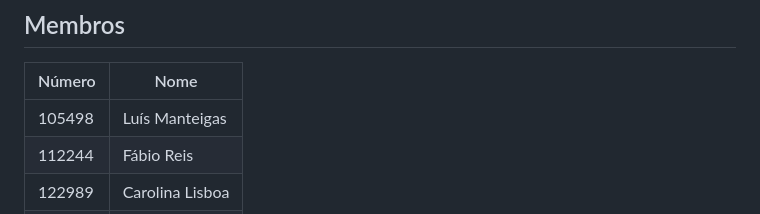
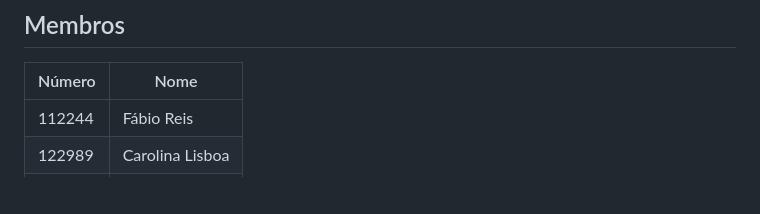
Before and after one commit to IGE-112244/Battleship2, a Markdown page: README.md, the part around the change. Drawn GitHub-style; blank space fills up the shorter version.

```diff
--- a/README.md
+++ b/README.md
@@ -18,7 +18,6 @@ Informática e Gestão de Empresas
 ## Membros
 | Número  | Nome              |
 |---------|-------------------|
-| 105498  | Luís Manteigas    |
 | 112244  | Fábio Reis        |
 | 122989  | Carolina Lisboa   |
 | 123022  | Rita Peixoto      |
```
